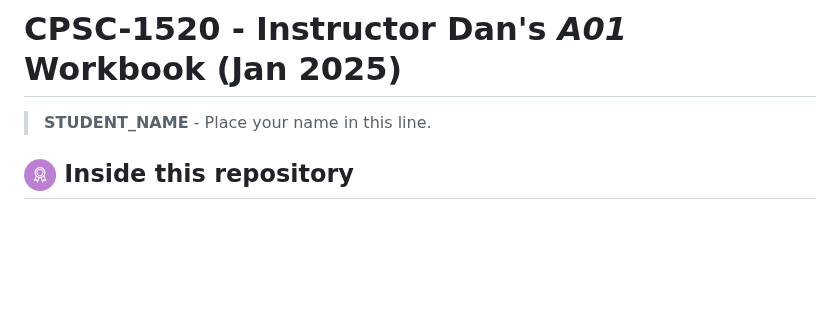
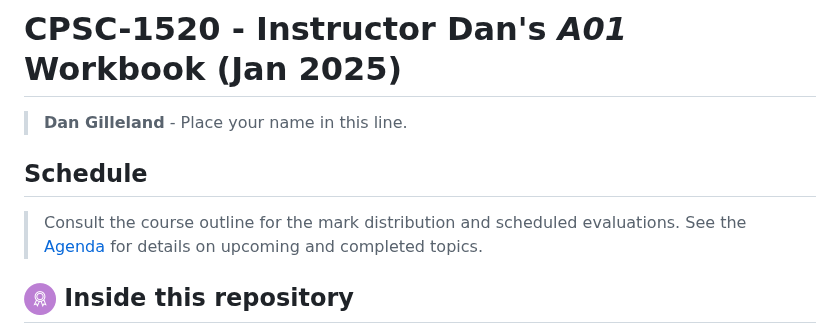
Before and after one commit to nronquillo/DanG-A01-CPSC-1520-Instructor-Workbook-2025-Jan, a Markdown page: ReadMe.md, the part around the change. GitHub-like rendering; blank space fills up the shorter version.

Commit message:
Create Agenda.md + link from ReadMe

```diff
--- a/ReadMe.md
+++ b/ReadMe.md
@@ -1,6 +1,10 @@
 # CPSC-1520 - **Instructor Dan's *A01* Workbook** (Jan 2025)
 
-> **STUDENT_NAME** - Place your name in this line.
+> **Dan Gilleland** - Place your name in this line.
+
+## Schedule
+
+> Consult the course outline for the mark distribution and scheduled evaluations. See the [Agenda](./Agenda.md) for details on upcoming and completed topics.
 
 ## ![Inside This Repo](./docs/images/level.png) Inside this repository
 
```
Also changed, not shown: Agenda.md (added, +14 -0 lines).
